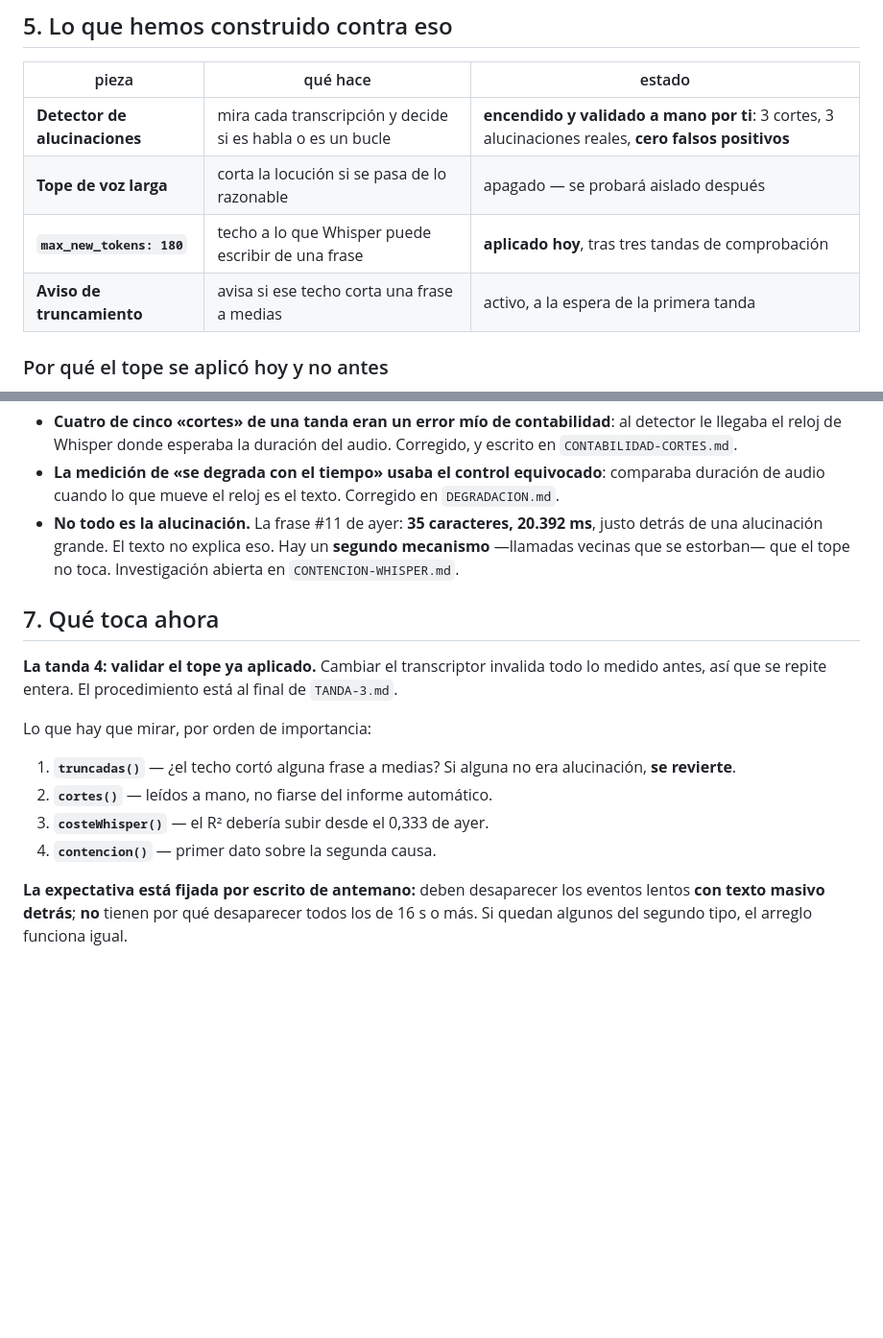
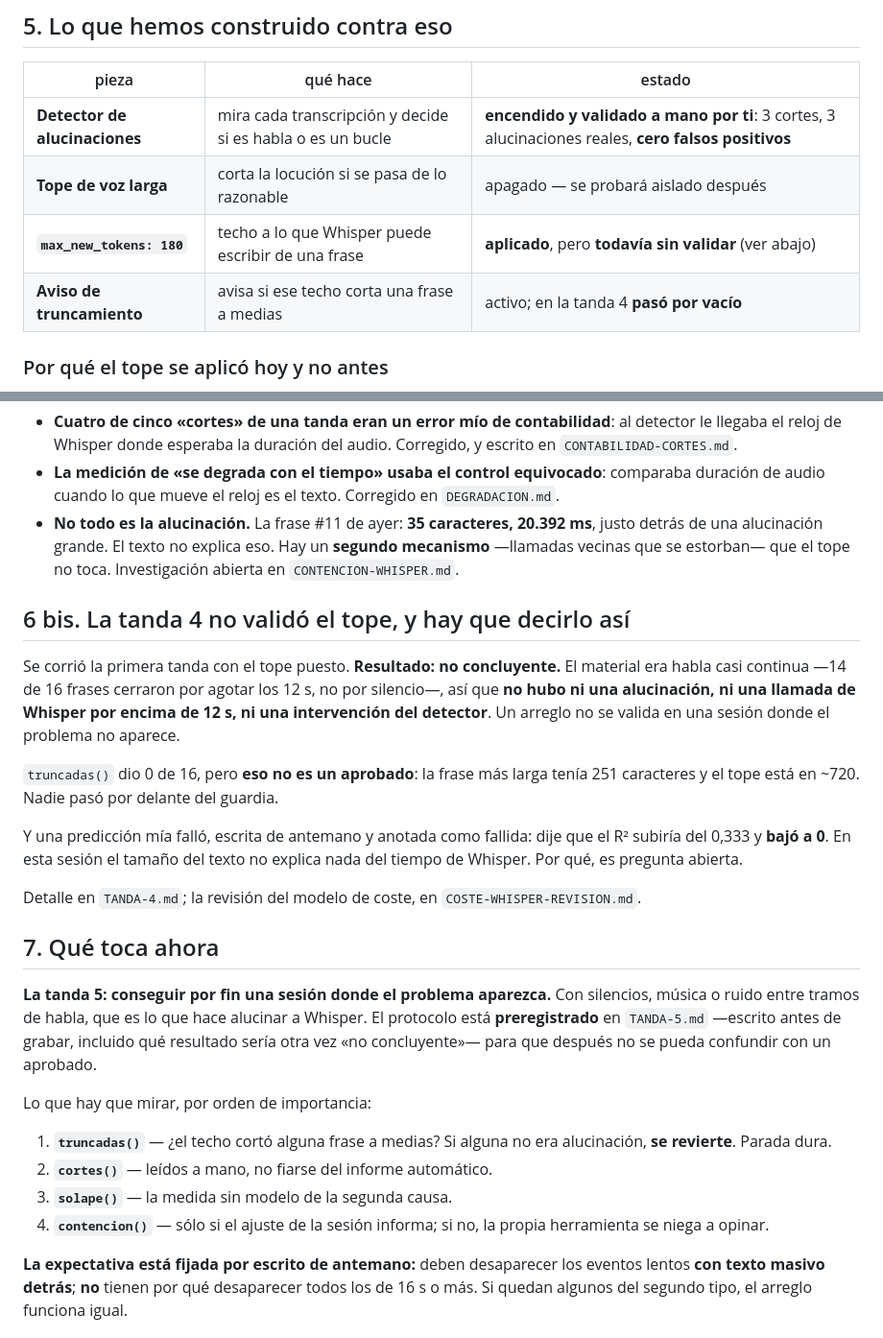
Before and after one commit to AndersonCostilla/NovaChat, a Markdown page: livedub/docs/ESTADO.md, 2 parts joined by grey strips. Shown at 96% size. Rendered like a GitHub page; blank space fills up the shorter version.

```diff
--- a/livedub/docs/ESTADO.md
+++ b/livedub/docs/ESTADO.md
@@ -60,8 +60,8 @@ Una sola alucinación se llevó por delante **14 frases legítimas seguidas**.
 |---|---|---|
 | **Detector de alucinaciones** | mira cada transcripción y decide si es habla o es un bucle | **encendido y validado a mano por ti**: 3 cortes, 3 alucinaciones reales, **cero falsos positivos** |
 | **Tope de voz larga** | corta la locución si se pasa de lo razonable | apagado — se probará aislado después |
-| **`max_new_tokens: 180`** | techo a lo que Whisper puede escribir de una frase | **aplicado hoy**, tras tres tandas de comprobación |
-| **Aviso de truncamiento** | avisa si ese techo corta una frase a medias | activo, a la espera de la primera tanda |
+| **`max_new_tokens: 180`** | techo a lo que Whisper puede escribir de una frase | **aplicado**, pero **todavía sin validar** (ver abajo) |
+| **Aviso de truncamiento** | avisa si ese techo corta una frase a medias | activo; en la tanda 4 **pasó por vacío** |
 
 ### Por qué el tope se aplicó hoy y no antes
 
@@ -94,19 +94,41 @@ ablandarlo después con el resultado ya delante.
   eso. Hay un **segundo mecanismo** —llamadas vecinas que se estorban— que
   el tope no toca. Investigación abierta en `CONTENCION-WHISPER.md`.
 
+## 6 bis. La tanda 4 no validó el tope, y hay que decirlo así
+
+Se corrió la primera tanda con el tope puesto. **Resultado: no concluyente.**
+El material era habla casi continua —14 de 16 frases cerraron por agotar los
+12 s, no por silencio—, así que **no hubo ni una alucinación, ni una llamada
+de Whisper por encima de 12 s, ni una intervención del detector**. Un arreglo
+no se valida en una sesión donde el problema no aparece.
+
+`truncadas()` dio 0 de 16, pero **eso no es un aprobado**: la frase más larga
+tenía 251 caracteres y el tope está en ~720. Nadie pasó por delante del
+guardia.
+
+Y una predicción mía falló, escrita de antemano y anotada como fallida: dije
+que el R² subiría del 0,333 y **bajó a 0**. En esta sesión el tamaño del
+texto no explica nada del tiempo de Whisper. Por qué, es pregunta abierta.
+
+Detalle en `TANDA-4.md`; la revisión del modelo de coste, en
+`COSTE-WHISPER-REVISION.md`.
+
 ## 7. Qué toca ahora
 
-**La tanda 4: validar el tope ya aplicado.** Cambiar el transcriptor invalida
-todo lo medido antes, así que se repite entera. El procedimiento está al
-final de `TANDA-3.md`.
+**La tanda 5: conseguir por fin una sesión donde el problema aparezca.** Con
+silencios, música o ruido entre tramos de habla, que es lo que hace alucinar
+a Whisper. El protocolo está **preregistrado** en `TANDA-5.md` —escrito
+antes de grabar, incluido qué resultado sería otra vez «no concluyente»—
+para que después no se pueda confundir con un aprobado.
 
 Lo que hay que mirar, por orden de importancia:
 
 1. **`truncadas()`** — ¿el techo cortó alguna frase a medias? Si alguna no
-   era alucinación, **se revierte**.
+   era alucinación, **se revierte**. Parada dura.
 2. **`cortes()`** — leídos a mano, no fiarse del informe automático.
-3. **`costeWhisper()`** — el R² debería subir desde el 0,333 de ayer.
-4. **`contencion()`** — primer dato sobre la segunda causa.
+3. **`solape()`** — la medida sin modelo de la segunda causa.
+4. **`contencion()`** — sólo si el ajuste de la sesión informa; si no, la
+   propia herramienta se niega a opinar.
 
 **La expectativa está fijada por escrito de antemano:** deben desaparecer los
 eventos lentos **con texto masivo detrás**; **no** tienen por qué desaparecer
```
Also changed, not shown: livedub/docs/TANDA-4.md (added, +90 -0 lines).
